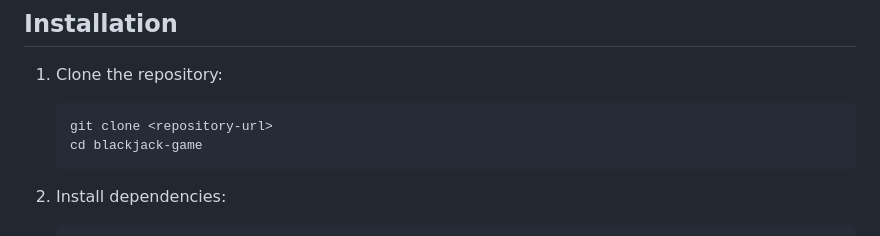
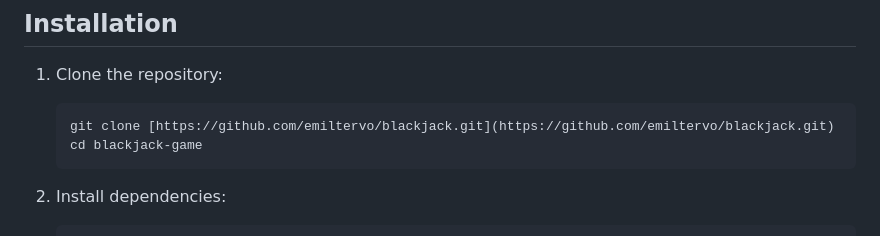
Before and after one commit to emiltervo/blackjack, a Markdown page: README.md, the part around the change. Drawn GitHub-style.

````diff
--- a/README.md
+++ b/README.md
@@ -26,7 +26,7 @@ Ensure you have the following installed:
 
 1. Clone the repository:
    ```bash
-   git clone <repository-url>
+   git clone [https://github.com/emiltervo/blackjack.git](https://github.com/emiltervo/blackjack.git)
    cd blackjack-game
    ```
 
````
